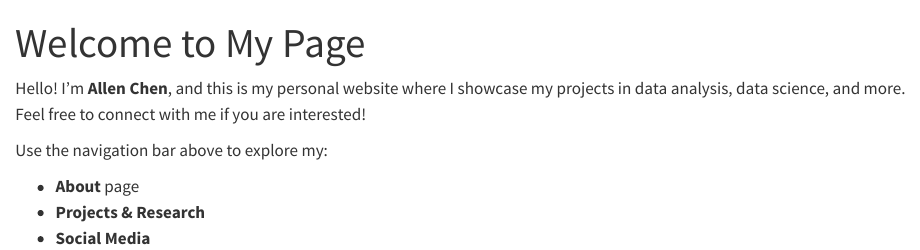
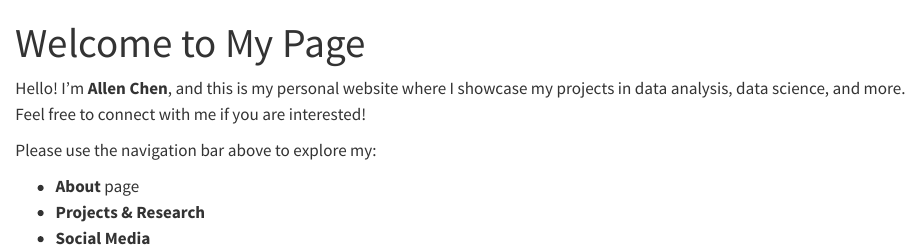
Before and after one commit to forajii/stats140xp_website, a Quarto document (index.qmd): the page in a window 1100 px wide, from its top. Rendered offline with R 4.5, knitr and Pandoc in place of Quarto, with nearby package versions.

Commit message:
Index updated

```diff
--- a/index.qmd
+++ b/index.qmd
@@ -6,7 +6,7 @@ title: "Welcome to My Page"
 Hello! I'm **Allen Chen**, and this is my personal website where I showcase my projects in data analysis, data science, and more. Feel free to connect with me if you are interested!
 
 
-Use the navigation bar above to explore my:
+Please use the navigation bar above to explore my:
 
 
 - **About** page
```
Also changed, not shown: 4 other files.
